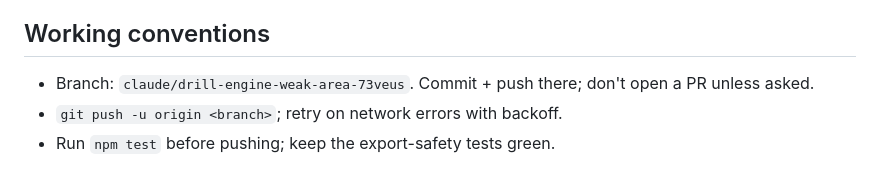
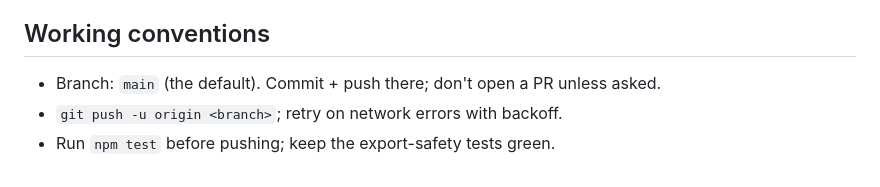
Before and after one commit to yungnrekless/DrillBankApp, a Markdown page: CLAUDE.md, the part around the change. GitHub-like rendering.

Commit message:
Update CLAUDE.md branch reference to main
Co-Authored-By: Claude Opus 4.8 <noreply@anthropic.com>
Claude-Session: https://claude.ai/code/session_01Xd7YKnvKDKtnnAbTPJaCRG

```diff
--- a/CLAUDE.md
+++ b/CLAUDE.md
@@ -47,6 +47,6 @@ chapters' drills on purpose).
 - `embedJson` escapes `<`→`<` and U+2028/U+2029 so payloads can't break out of the `<script>` block. `qid` and source filenames are stripped from shipped payloads.
 
 ## Working conventions
-- Branch: `claude/drill-engine-weak-area-73veus`. Commit + push there; don't open a PR unless asked.
+- Branch: `main` (the default). Commit + push there; don't open a PR unless asked.
 - `git push -u origin <branch>`; retry on network errors with backoff.
 - Run `npm test` before pushing; keep the export-safety tests green.
```
